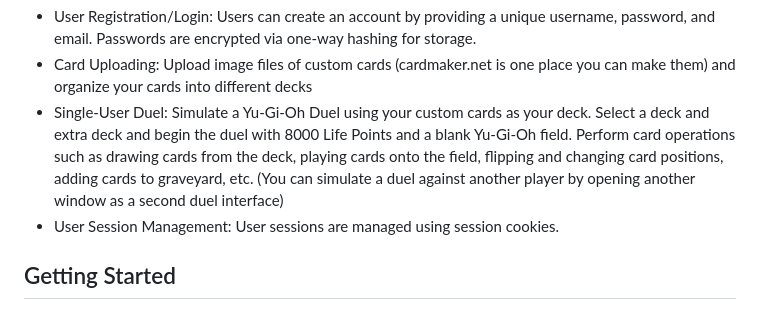
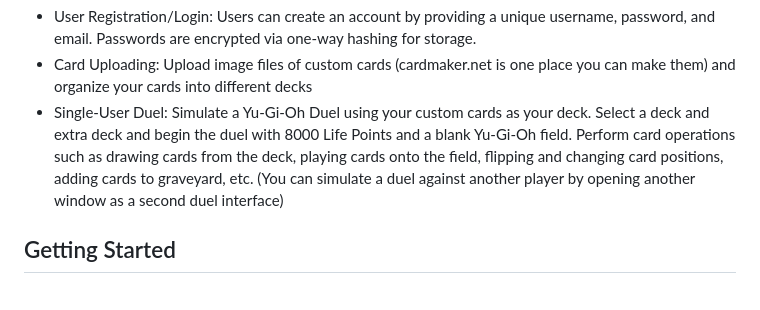
Before and after one commit to kanetempleton/yugioh-sim, a Markdown page: README.md, the part around the change. Rendered like a GitHub page.

```diff
--- a/README.md
+++ b/README.md
@@ -9,7 +9,6 @@ Stack: Go + MySQL + JS
 - User Registration/Login: Users can create an account by providing a unique username, password, and email. Passwords are encrypted via one-way hashing for storage.
 - Card Uploading: Upload image files of custom cards (cardmaker.net is one place you can make them) and organize your cards into different decks
 - Single-User Duel: Simulate a Yu-Gi-Oh Duel using your custom cards as your deck. Select a deck and extra deck and begin the duel with 8000 Life Points and a blank Yu-Gi-Oh field. Perform card operations such as drawing cards from the deck, playing cards onto the field, flipping and changing card positions, adding cards to graveyard, etc. (You can simulate a duel against another player by opening another window as a second duel interface)
-- User Session Management: User sessions are managed using session cookies.
 
 ## Getting Started
 
```
